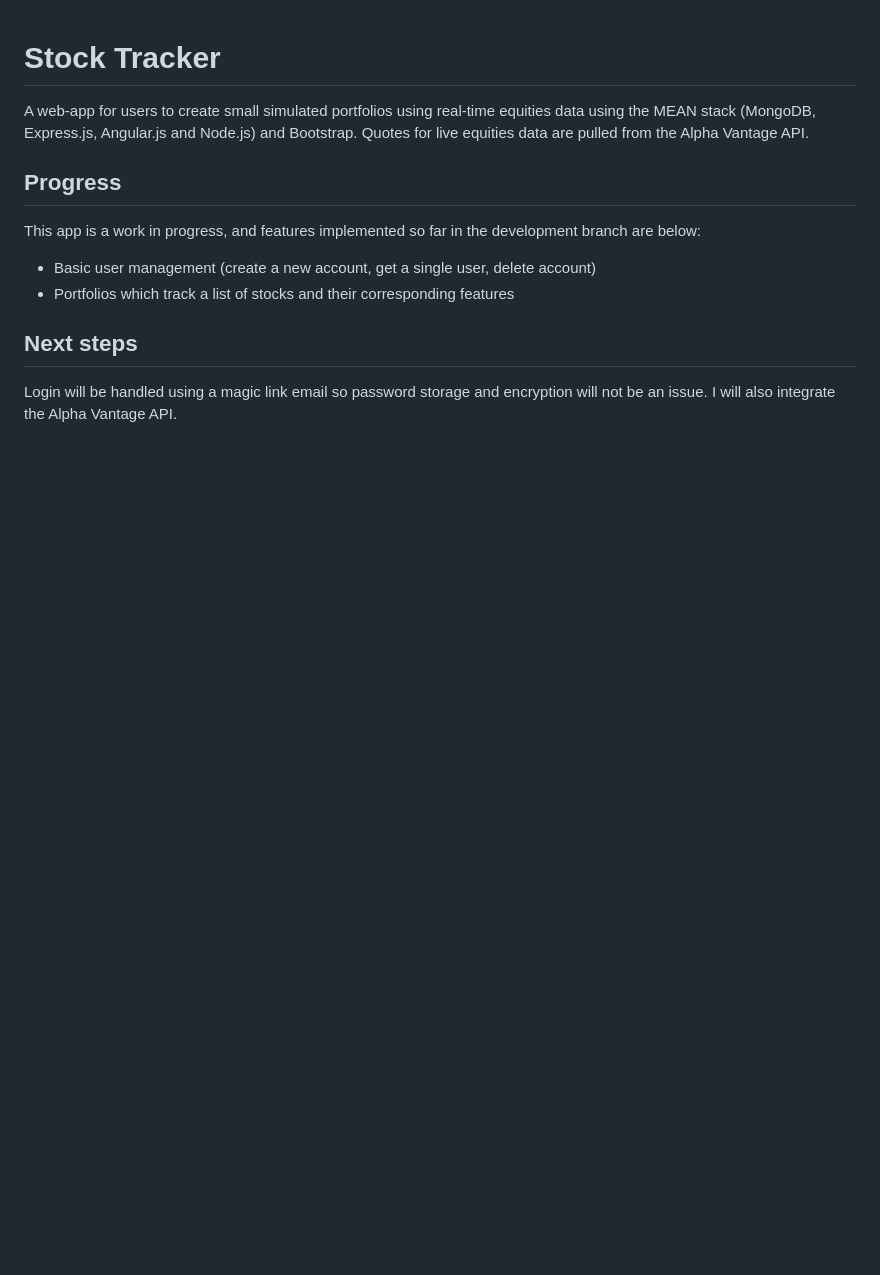
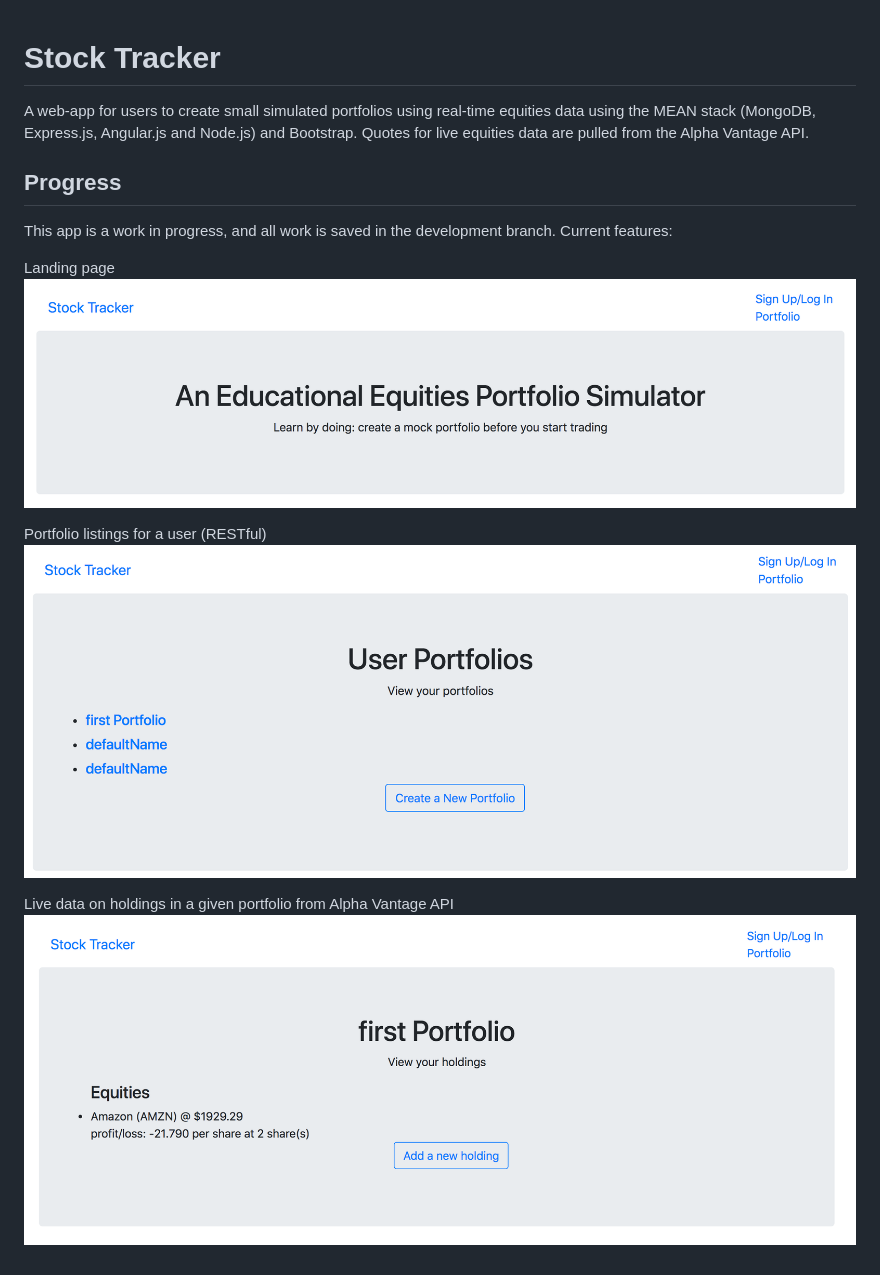
Before and after one commit to linda-ge/stock-tracker, a Markdown page: README.md, the part around the change. Rendered like a GitHub page; pictures changed too: images/holdings.png (added), images/landing.png (added), images/portfolios.png (added); blank space fills up the shorter version.

Commit message:
added backend functionality

```diff
--- a/README.md
+++ b/README.md
@@ -2,9 +2,14 @@
 A web-app for users to create small simulated portfolios using real-time equities data using the MEAN stack (MongoDB, Express.js, Angular.js and Node.js) and Bootstrap. Quotes for live equities data are pulled from the Alpha Vantage API.
 
 ## Progress
-This app is a work in progress, and features implemented so far in the development branch are below:
-- Basic user management (create a new account, get a single user, delete account)
-- Portfolios which track a list of stocks and their corresponding features
+This app is a work in progress, and all work is saved in the development branch.
+Current features:
 
-## Next steps
-Login will be handled using a magic link email so password storage and encryption will not be an issue. I will also integrate the Alpha Vantage API.
+Landing page
+![landing page](images/landing.png)
+
+Portfolio listings for a user (RESTful)
+![portfolios](images/portfolios.png)
+
+Live data on holdings in a given portfolio from Alpha Vantage API
+![holdings](/images/holdings.png)
```
Also changed, not shown: 9 other files.
